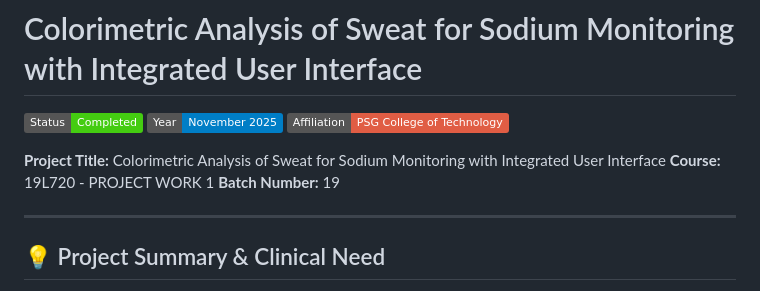
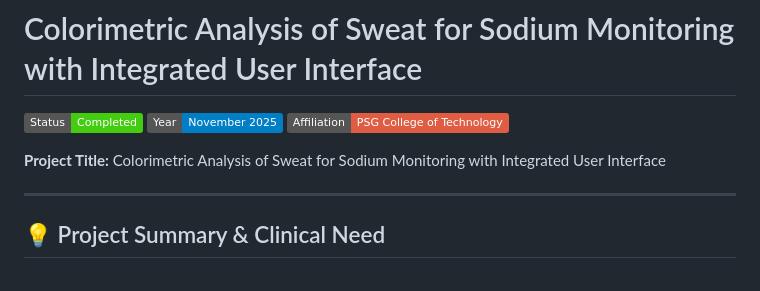
Before and after one commit to Raghavan-04/Colorimetric-Analysis-of-Sweat-for-Sodium-monitoring, a Markdown page: README.md, the part around the change. GitHub-like rendering; badges without logos.

```diff
--- a/README.md
+++ b/README.md
@@ -5,8 +5,7 @@
 ![Affiliation](https://img.shields.io/badge/Affiliation-PSG%20College%20of%20Technology-red)
 
 **Project Title:** Colorimetric Analysis of Sweat for Sodium Monitoring with Integrated User Interface
-**Course:** 19L720 - PROJECT WORK 1
-**Batch Number:** 19
+
 
 ---
 
```
